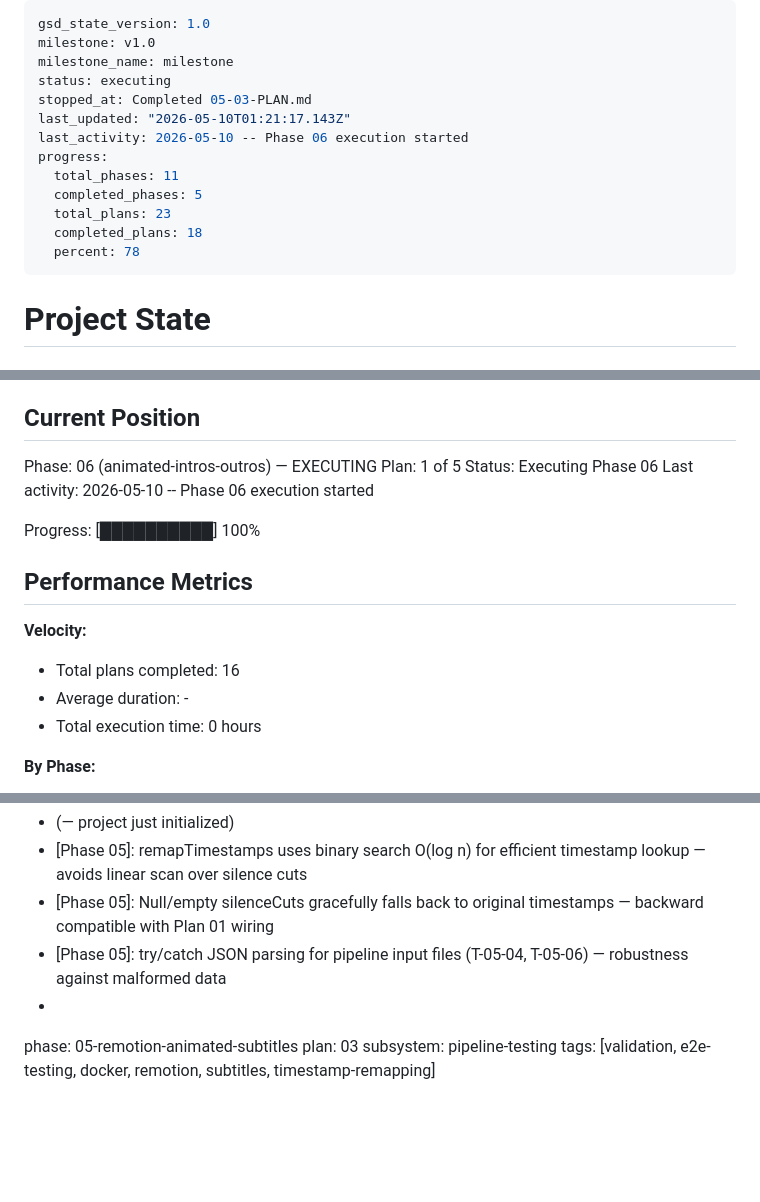
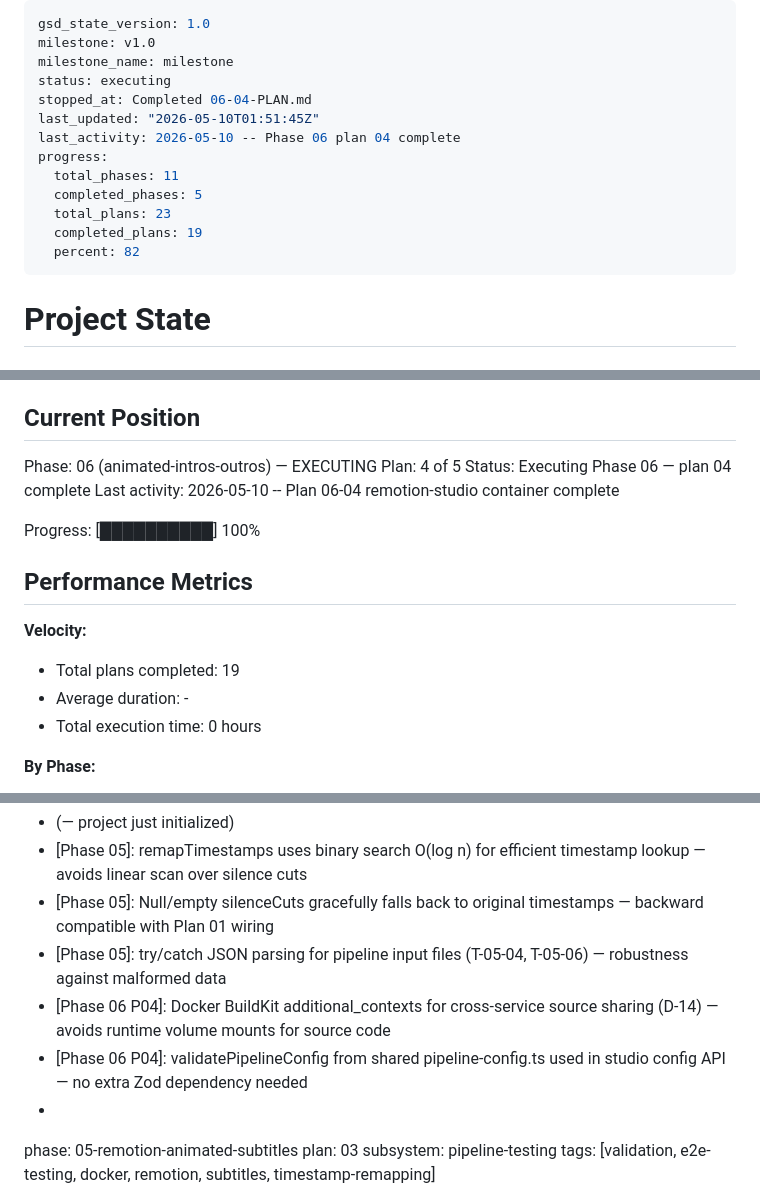
Before and after one commit to luishelgueradev/reel-factory, a Markdown page: .planning/STATE.md, 3 parts joined by grey strips. Drawn GitHub-style; blank space fills up the shorter version.

Commit message:
docs(06-04): complete remotion studio container plan

```diff
--- a/.planning/STATE.md
+++ b/.planning/STATE.md
@@ -3,15 +3,15 @@ gsd_state_version: 1.0
 milestone: v1.0
 milestone_name: milestone
 status: executing
-stopped_at: Completed 05-03-PLAN.md
-last_updated: "2026-05-10T01:21:17.143Z"
-last_activity: 2026-05-10 -- Phase 06 execution started
+stopped_at: Completed 06-04-PLAN.md
+last_updated: "2026-05-10T01:51:45Z"
+last_activity: 2026-05-10 -- Phase 06 plan 04 complete
 progress:
   total_phases: 11
   completed_phases: 5
   total_plans: 23
-  completed_plans: 18
-  percent: 78
+  completed_plans: 19
+  percent: 82
 ---
 
 # Project State
@@ -26,9 +26,9 @@ See: .planning/PROJECT.md (updated 2026-05-05)
 ## Current Position
 
 Phase: 06 (animated-intros-outros) — EXECUTING
-Plan: 1 of 5
-Status: Executing Phase 06
-Last activity: 2026-05-10 -- Phase 06 execution started
+Plan: 4 of 5
+Status: Executing Phase 06 — plan 04 complete
+Last activity: 2026-05-10 -- Plan 06-04 remotion-studio container complete
 
 Progress: [██████████] 100%
 
@@ -36,7 +36,7 @@ Progress: [██████████] 100%
 
 **Velocity:**
 
-- Total plans completed: 16
+- Total plans completed: 19
 - Average duration: -
 - Total execution time: 0 hours
 
@@ -70,6 +70,8 @@ Recent decisions affecting current work:
 - [Phase 05]: remapTimestamps uses binary search O(log n) for efficient timestamp lookup — avoids linear scan over silence cuts
 - [Phase 05]: Null/empty silenceCuts gracefully falls back to original timestamps — backward compatible with Plan 01 wiring
 - [Phase 05]: try/catch JSON parsing for pipeline input files (T-05-04, T-05-06) — robustness against malformed data
+- [Phase 06 P04]: Docker BuildKit additional_contexts for cross-service source sharing (D-14) — avoids runtime volume mounts for source code
+- [Phase 06 P04]: validatePipelineConfig from shared pipeline-config.ts used in studio config API — no extra Zod dependency needed
 - [Phase ?]: ---
 
 phase: 05-remotion-animated-subtitles
```
Also changed, not shown: .planning/REQUIREMENTS.md (+4 -4 lines), .planning/ROADMAP.md (+2 -2 lines).
